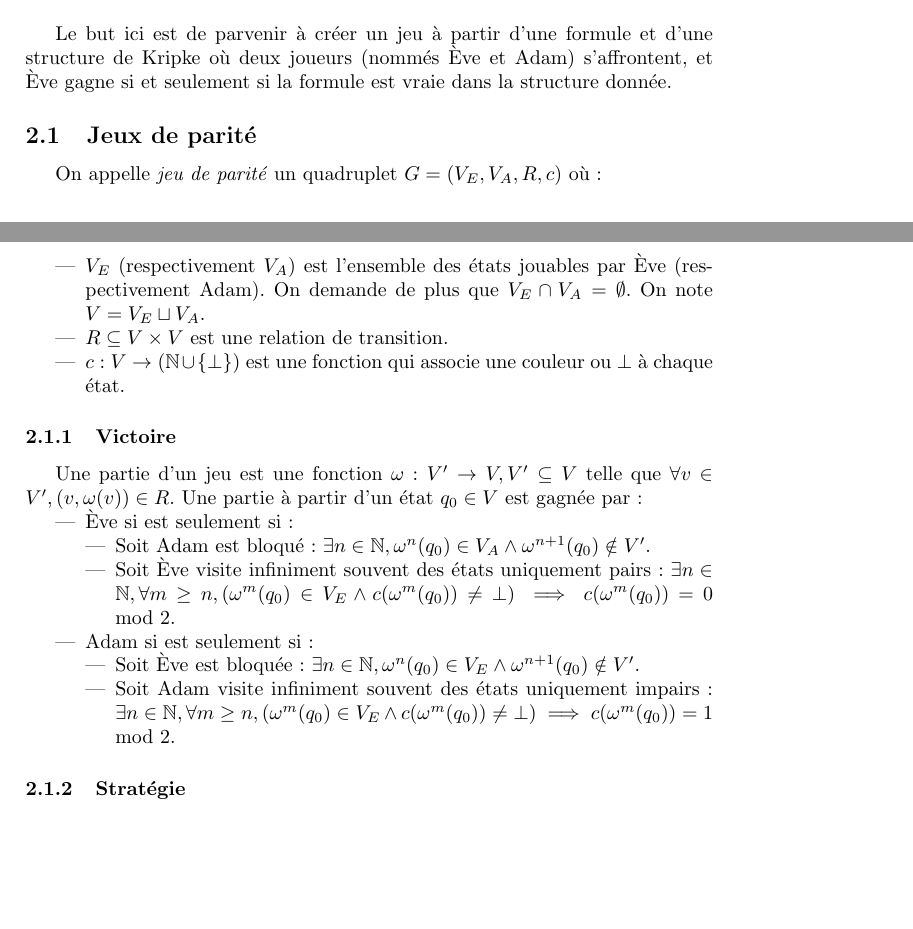
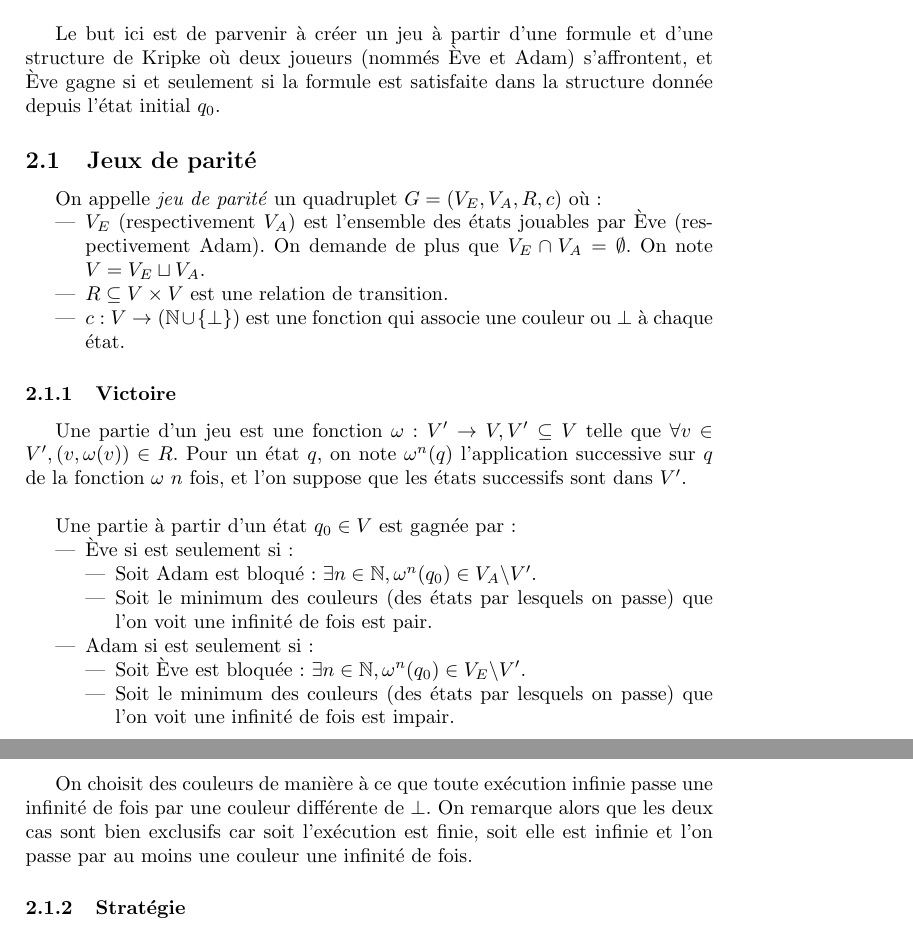
Before and after one commit to pgimalac/ctl, a LaTeX document (rapport/rapport.tex): two parts of pages 3 and 4 of 13 before the commit and two parts of pages 4 and 5 of 13 after it, joined at a grey line, cut so that both start at the same text, the shorter picture padded with empty space. Compiled offline with pdfLaTeX.

Commit message:
few corrections

```diff
--- a/rapport/rapport.tex
+++ b/rapport/rapport.tex
@@ -146,7 +155,7 @@ desc\_neg(\phi) \mbox{ U } desc\_neg(\psi)\\
 \end{align*}
 
 \section{Model-checking de CTL: jeux faibles de parité}
-Le but ici est de parvenir à créer un jeu à partir d'une formule et d'une structure de Kripke où deux joueurs (nommés Ève et Adam) s'affrontent, et Ève gagne si et seulement si la formule est vraie dans la structure donnée.
+Le but ici est de parvenir à créer un jeu à partir d'une formule et d'une structure de Kripke où deux joueurs (nommés Ève et Adam) s'affrontent, et Ève gagne si et seulement si la formule est satisfaite dans la structure donnée depuis l'état initial $q_0$.
 
 \subsection{Jeux de parité}
 On appelle \emph{jeu de parité} un quadruplet $G = (V_E, V_A, R, c)$ où:
@@ -157,20 +166,23 @@ On appelle \emph{jeu de parité} un quadruplet $G = (V_E, V_A, R, c)$ où:
 \end{itemize}
 
 \subsubsection{Victoire}
-Une partie d'un jeu est une fonction $\omega : V' \to V, V' \subseteq V$ telle que $\forall v \in V', (v,\omega(v)) \in R$.
+Une partie d'un jeu est une fonction $\omega : V' \to V, V' \subseteq V$ telle que $\forall v \in V', (v,\omega(v)) \in R$. Pour un état $q$, on note $\omega^n(q)$ l'application successive sur $q$ de la fonction $\omega$ $n$ fois, et l'on suppose que les états successifs sont dans $V'$.\\
+
 Une partie à partir d'un état $q_0 \in V$ est gagnée par:
 \begin{itemize}
 \item Ève si est seulement si:
 	\begin{itemize}
-	\item Soit Adam est bloqué : $\exists n \in \mathbb{N}, \omega^n (q_0) \in V_A \land \omega^{n+1} (q_0) \notin V'$.
-	\item Soit Ève visite infiniment souvent des états uniquement pairs: $\exists n \in \mathbb{N}, \forall m \geq n, (\omega^m(q_0) \in V_E \land c(\omega^m(q_0)) \neq \bot )\implies c(\omega^m(q_0)) = 0 \mod 2$.
+	\item Soit Adam est bloqué : $\exists n \in \mathbb{N}, \omega^n (q_0) \in V_A\backslash V'$.
+	\item Soit le minimum des couleurs (des états par lesquels on passe) que l'on voit une infinité de fois est pair.
 	\end{itemize}
 \item Adam si est seulement si:
-\begin{itemize}
-	\item Soit Ève est bloquée : $\exists n \in \mathbb{N}, \omega^n (q_0) \in V_E \land \omega^{n+1} (q_0) \notin V'$.
-	\item Soit Adam visite infiniment souvent des états uniquement impairs: $\exists n \in \mathbb{N}, \forall m \geq n, (\omega^m(q_0) \in V_E \land c(\omega^m(q_0)) \neq \bot )\implies c(\omega^m(q_0)) = 1 \mod 2$.
+	\begin{itemize}
+		\item Soit Ève est bloquée : $\exists n \in \mathbb{N}, \omega^n (q_0) \in V_E\backslash V'$.
+		\item Soit le minimum des couleurs (des états par lesquels on passe) que l'on voit une infinité de fois est impair.
+	\end{itemize}
 \end{itemize}
-\end{itemize}
+
+On choisit des couleurs de manière à ce que toute exécution infinie passe une infinité de fois par une couleur différente de $\bot$. On remarque alors que les deux cas sont bien exclusifs car soit l'exécution est finie, soit elle est infinie et l'on passe par au moins une couleur une infinité de fois.
 
 \subsubsection{Stratégie}
 On appelle une stratégie pour Ève (respectivement Adam) une fonction $\rho : V_E' \to V$ (respectivement $\rho : V_A' \to V$), $V_E' \subseteq V_E$ et $V_A' \subseteq V_A$, telle que pour chaque $v$ dans $V_E'$ (respectivement $V_A'$), $(v, \rho(v)) \in R$.
```
Also changed, not shown: rapport/rapport.tex (34 more changed lines).
